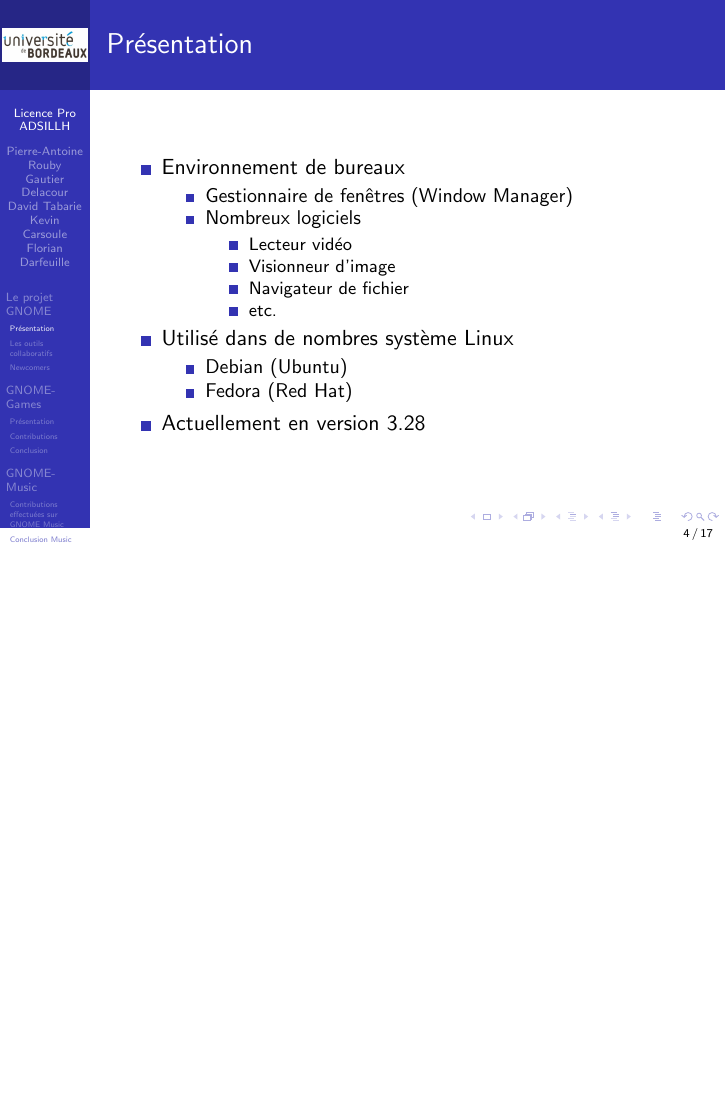
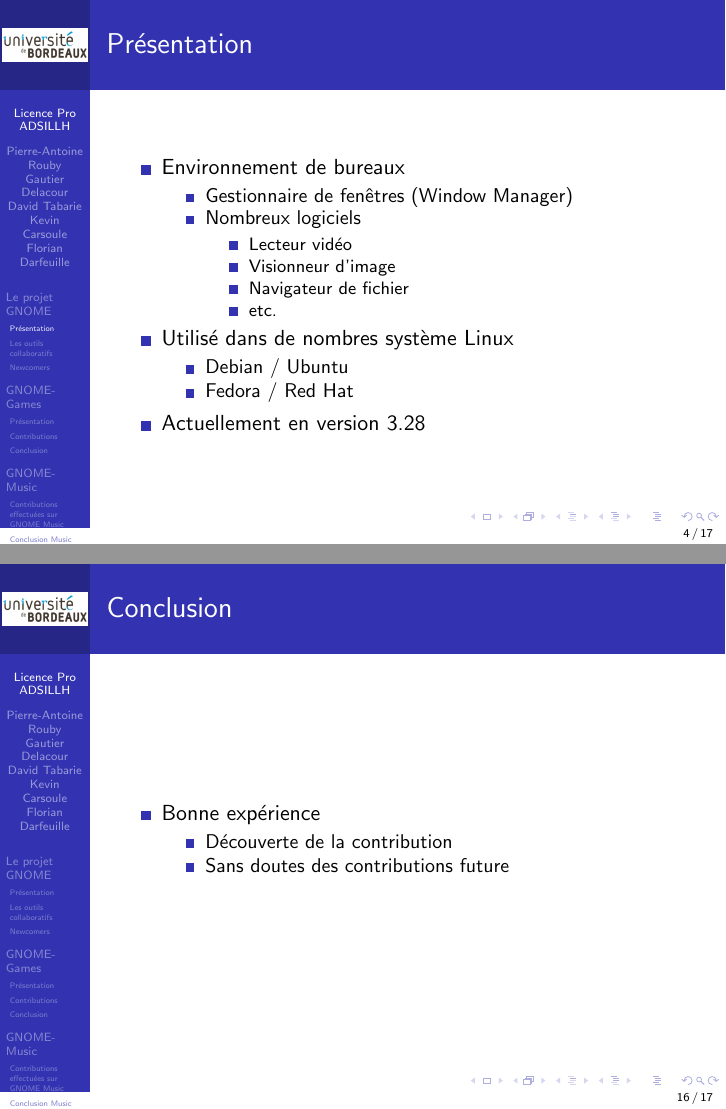
Before and after one commit to RoubyPA/ADSILLH_GNOME_Project, LaTeX slides (latex/presentation/diapo.tex): page 4 of 17 before the commit and pages 4 and 16 of 17 after it, the two joined at a grey line, the shorter picture padded with empty space. Compiled offline with pdfLaTeX.

Commit message:
diapo update

```diff
--- a/latex/presentation/diapo.tex
+++ b/latex/presentation/diapo.tex
@@ -56,8 +56,8 @@
     \end{itemize}
   \item Utilisé dans de nombres système Linux
     \begin{itemize}
-    \item Debian (Ubuntu)
-    \item Fedora (Red Hat)
+    \item Debian / Ubuntu
+    \item Fedora / Red Hat
     \end{itemize}
   \item Actuellement en version 3.28
   \end{itemize}
@@ -255,11 +255,17 @@
 \section{Conclusion}
 \begin{frame}
   \frametitle{Conclusion}
+  \begin{itemize}
+  \item Bonne expérience
+    \begin{itemize}
+    \item Découverte de la contribution
+    \item Sans doutes des contributions future
+    \end{itemize}
+  \end{itemize}
 \end{frame}
 
 \begin{frame}
   \frametitle{Questions ?}
-  %% Merci ?
 \end{frame}
 
 \end{document}
```
Also changed, not shown: latex/presentation/diapo.tex (4 more changed lines).
